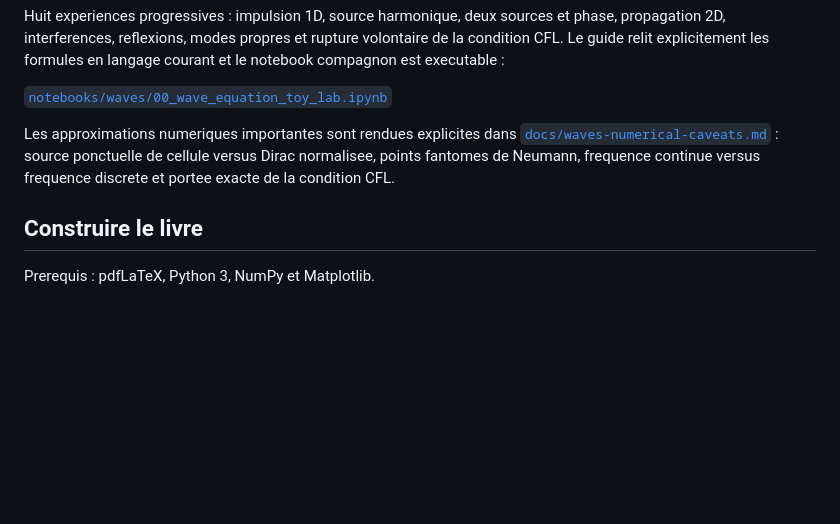
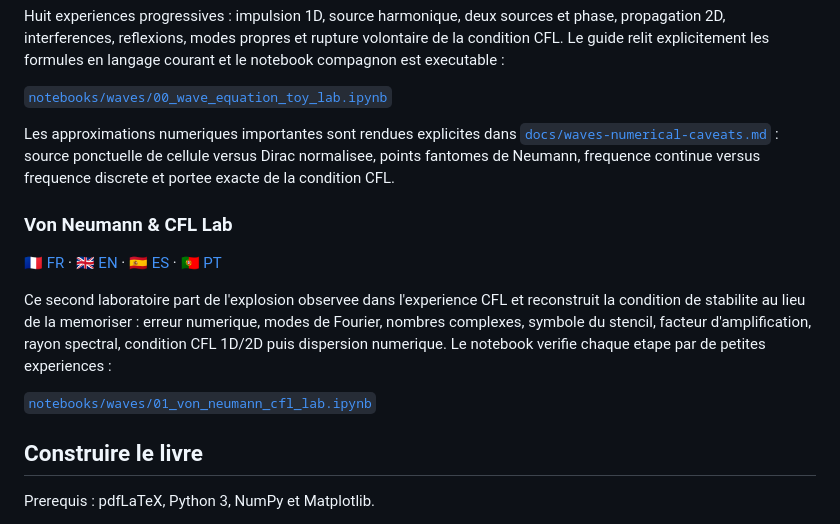
Before and after one commit to gharbonnier78/diderot-machine-learning-specialization, a Markdown page: README.md, the part around the change. Rendered like a GitHub page; blank space fills up the shorter version.

Commit message:
Link Von Neumann and CFL lab from README

```diff
--- a/README.md
+++ b/README.md
@@ -43,6 +43,18 @@ ponctuelle de cellule versus Dirac normalisee, points fantomes de Neumann,
 frequence continue versus frequence discrete et portee exacte de la condition
 CFL.
 
+### Von Neumann & CFL Lab
+
+[🇫🇷 FR](docs/von-neumann-cfl-lab.md#fr) · [🇬🇧 EN](docs/von-neumann-cfl-lab.md#en) · [🇪🇸 ES](docs/von-neumann-cfl-lab.md#es) · [🇵🇹 PT](docs/von-neumann-cfl-lab.md#pt)
+
+Ce second laboratoire part de l'explosion observee dans l'experience CFL et
+reconstruit la condition de stabilite au lieu de la memoriser : erreur
+numerique, modes de Fourier, nombres complexes, symbole du stencil, facteur
+d'amplification, rayon spectral, condition CFL 1D/2D puis dispersion numerique.
+Le notebook verifie chaque etape par de petites experiences :
+
+[`notebooks/waves/01_von_neumann_cfl_lab.ipynb`](notebooks/waves/01_von_neumann_cfl_lab.ipynb)
+
 ## Construire le livre
 
 Prerequis : pdfLaTeX, Python 3, NumPy et Matplotlib.
```
